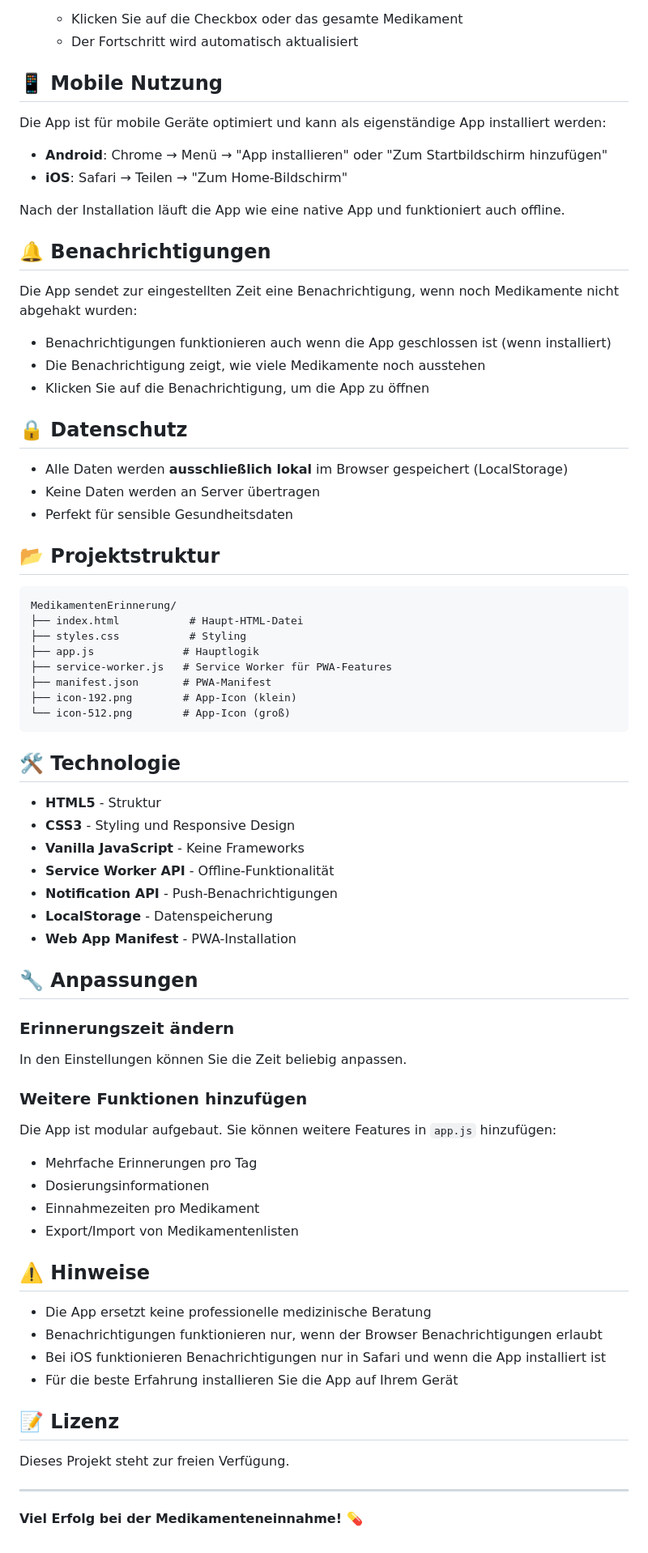
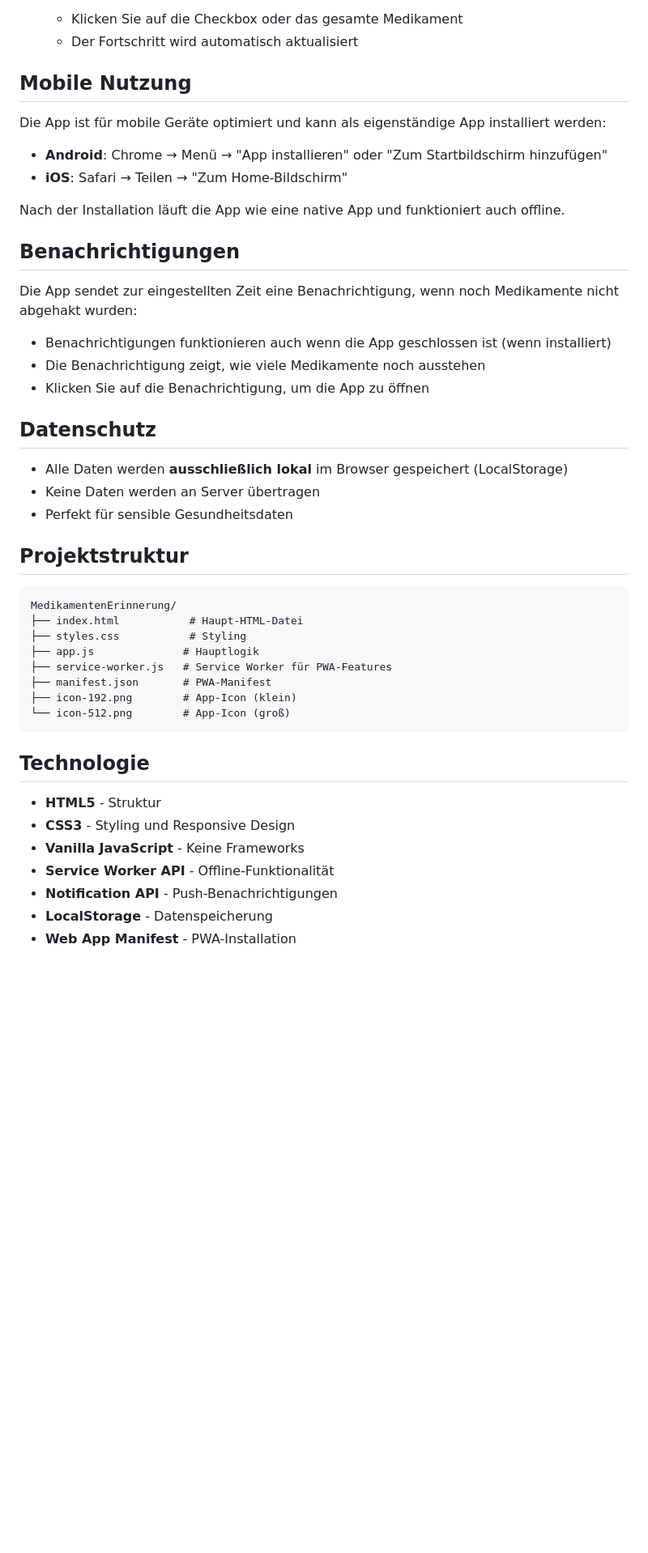
Before and after one commit to OskarHofmann/MedsReminder, a Markdown page: README.md, the part around one of its changes. Shown at 81% size. Rendered like a GitHub page; blank space fills up the shorter version.

````diff
--- a/README.md
+++ b/README.md
@@ -58,7 +58,7 @@ Eine Progressive Web App zur Verwaltung und Erinnerung an die tägliche Medikame
    - Klicken Sie auf die Checkbox oder das gesamte Medikament
    - Der Fortschritt wird automatisch aktualisiert
 
-## 📱 Mobile Nutzung
+## Mobile Nutzung
 
 Die App ist für mobile Geräte optimiert und kann als eigenständige App installiert werden:
 
@@ -67,7 +67,7 @@ Die App ist für mobile Geräte optimiert und kann als eigenständige App instal
 
 Nach der Installation läuft die App wie eine native App und funktioniert auch offline.
 
-## 🔔 Benachrichtigungen
+## Benachrichtigungen
 
 Die App sendet zur eingestellten Zeit eine Benachrichtigung, wenn noch Medikamente nicht abgehakt wurden:
 
@@ -75,13 +75,13 @@ Die App sendet zur eingestellten Zeit eine Benachrichtigung, wenn noch Medikamen
 - Die Benachrichtigung zeigt, wie viele Medikamente noch ausstehen
 - Klicken Sie auf die Benachrichtigung, um die App zu öffnen
 
-## 🔒 Datenschutz
+## Datenschutz
 
 - Alle Daten werden **ausschließlich lokal** im Browser gespeichert (LocalStorage)
 - Keine Daten werden an Server übertragen
 - Perfekt für sensible Gesundheitsdaten
 
-## 📂 Projektstruktur
+## Projektstruktur
 
 ```
 MedikamentenErinnerung/
@@ -94,7 +94,7 @@ MedikamentenErinnerung/
 └── icon-512.png        # App-Icon (groß)
 ```
 
-## 🛠️ Technologie
+## Technologie
 
 - **HTML5** - Struktur
 - **CSS3** - Styling und Responsive Design
@@ -103,30 +103,3 @@ MedikamentenErinnerung/
 - **Notification API** - Push-Benachrichtigungen
 - **LocalStorage** - Datenspeicherung
 - **Web App Manifest** - PWA-Installation
-
-## 🔧 Anpassungen
-
-### Erinnerungszeit ändern
-In den Einstellungen können Sie die Zeit beliebig anpassen.
-
-### Weitere Funktionen hinzufügen
-Die App ist modular aufgebaut. Sie können weitere Features in `app.js` hinzufügen:
-- Mehrfache Erinnerungen pro Tag
-- Dosierungsinformationen
-- Einnahmezeiten pro Medikament
-- Export/Import von Medikamentenlisten
-
-## ⚠️ Hinweise
-
-- Die App ersetzt keine professionelle medizinische Beratung
-- Benachrichtigungen funktionieren nur, wenn der Browser Benachrichtigungen erlaubt
-- Bei iOS funktionieren Benachrichtigungen nur in Safari und wenn die App installiert ist
-- Für die beste Erfahrung installieren Sie die App auf Ihrem Gerät
-
-## 📝 Lizenz
-
-Dieses Projekt steht zur freien Verfügung.
-
----
-
-**Viel Erfolg bei der Medikamenteneinnahme! 💊**
````
Also changed, not shown: other parts of README.md (+11 -11 lines).
